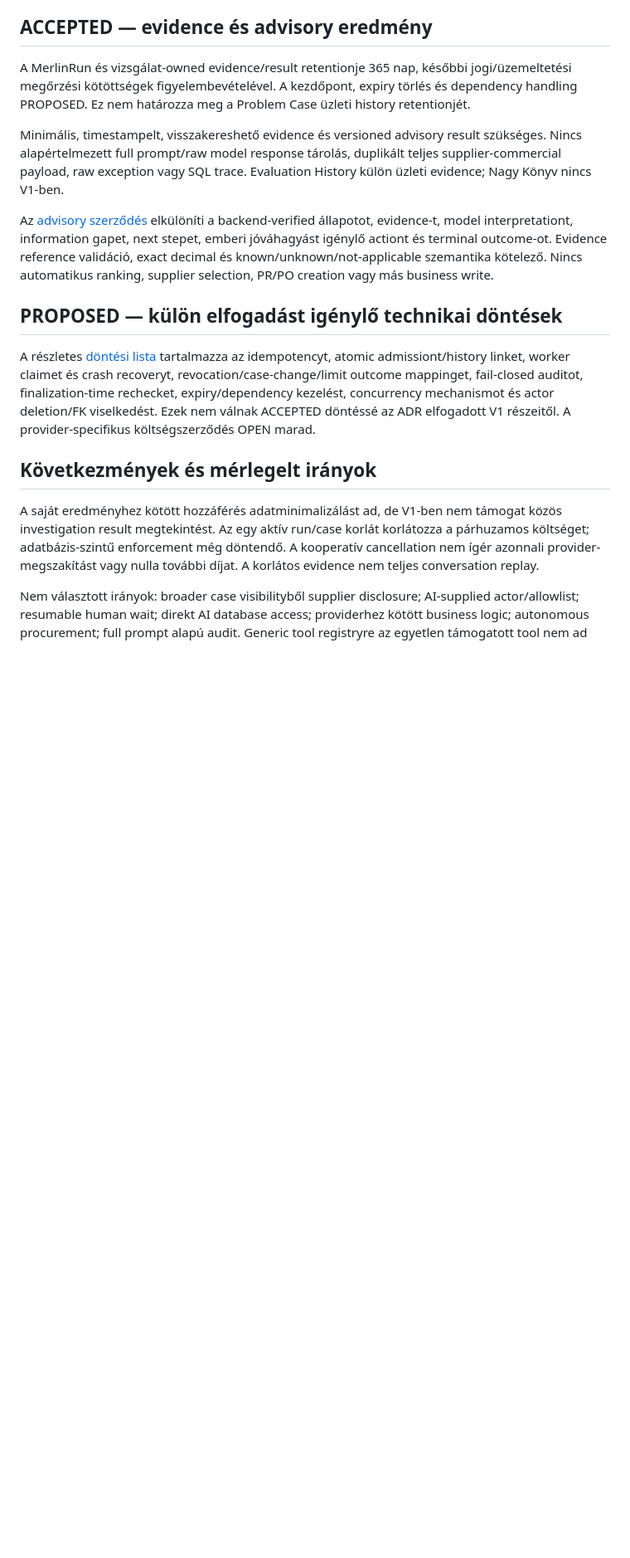
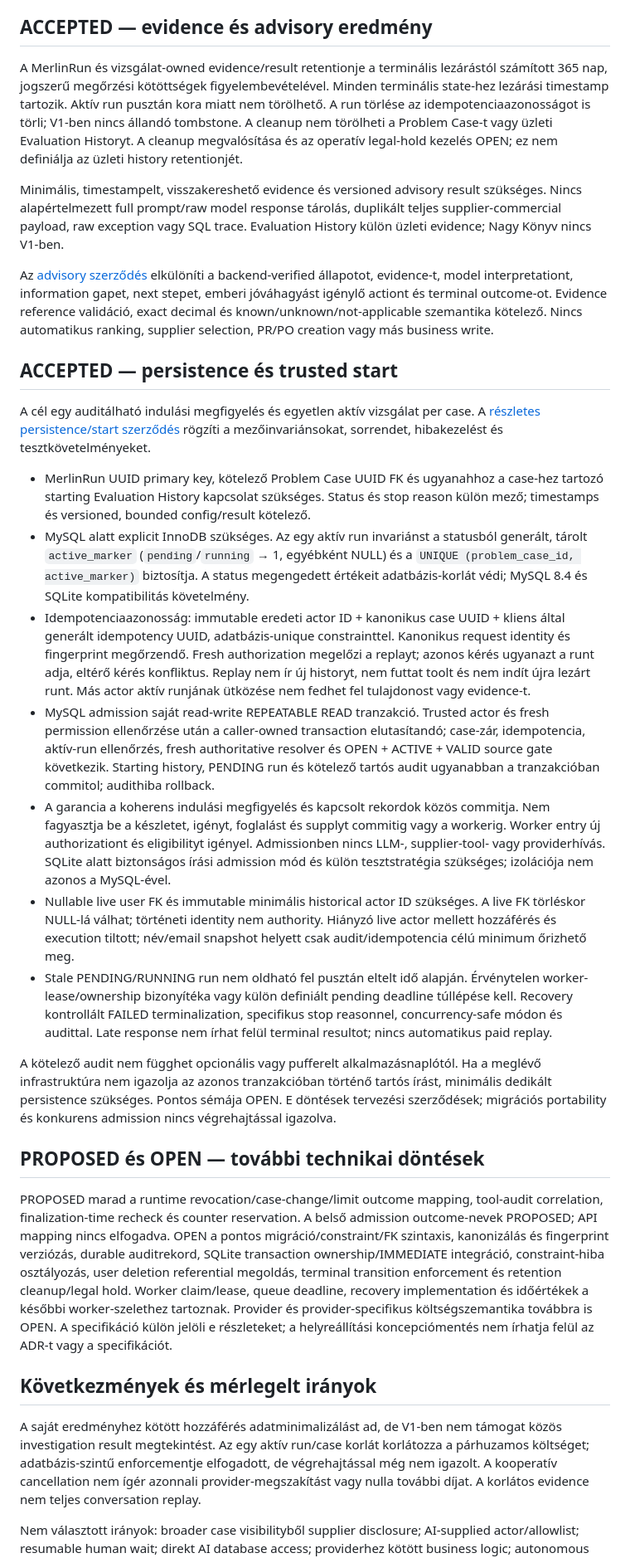
Before and after one commit to KovacsZoltan65/KM_Production, a Markdown page: .kiro/decisions/0017-merlin-investigation-foundation.md, the part around one of its changes. Shown at 83% size. Rendered like a GitHub page; blank space fills up the shorter version.

Commit message:
docs(merlin): finalize investigation persistence contract

```diff
--- a/.kiro/decisions/0017-merlin-investigation-foundation.md
+++ b/.kiro/decisions/0017-merlin-investigation-foundation.md
@@ -75,10 +76,13 @@ reservation szemantikája. Ez az ADR nem választ providert és nem állít be s
 
 ## ACCEPTED — evidence és advisory eredmény
 
-A MerlinRun és vizsgálat-owned evidence/result retentionje 365 nap, későbbi
-jogi/üzemeltetési megőrzési kötöttségek figyelembevételével. A kezdőpont,
-expiry törlés és dependency handling PROPOSED. Ez nem határozza meg a
-Problem Case üzleti history retentionjét.
+A MerlinRun és vizsgálat-owned evidence/result retentionje a terminális
+lezárástól számított 365 nap, jogszerű megőrzési kötöttségek figyelembevételével.
+Minden terminális state-hez lezárási timestamp tartozik. Aktív run pusztán
+kora miatt nem törölhető. A run törlése az idempotenciaazonosságot is törli;
+V1-ben nincs állandó tombstone. A cleanup nem törölheti a Problem Case-t vagy
+üzleti Evaluation Historyt. A cleanup megvalósítása és az operatív legal-hold
+kezelés OPEN; ez nem definiálja az üzleti history retentionjét.
 
 Minimális, timestampelt, visszakereshető evidence és versioned advisory result
 szükséges. Nincs alapértelmezett full prompt/raw model response tárolás,
@@ -92,20 +96,72 @@ outcome-ot. Evidence reference validáció, exact decimal és
 known/unknown/not-applicable szemantika kötelező. Nincs automatikus ranking,
 supplier selection, PR/PO creation vagy más business write.
 
-## PROPOSED — külön elfogadást igénylő technikai döntések
+## ACCEPTED — persistence és trusted start
 
-A részletes [döntési lista](../../docs/specifications/merlin/investigation-foundation-v1.md#7-proposed--technikai-döntések-és-blockerek)
-tartalmazza az idempotencyt, atomic admissiont/history linket, worker claimet és
-crash recoveryt, revocation/case-change/limit outcome mappinget, fail-closed auditot,
-finalization-time rechecket, expiry/dependency kezelést, concurrency mechanismot és
-actor deletion/FK viselkedést. Ezek nem válnak ACCEPTED döntéssé az ADR elfogadott
-V1 részeitől. A provider-specifikus költségszerződés OPEN marad.
+A cél egy auditálható indulási megfigyelés és egyetlen aktív vizsgálat per case.
+A [részletes persistence/start szerződés](../../docs/specifications/merlin/investigation-foundation-v1.md#7-persistencestart-szerződés-és-nyitott-technikai-részletek)
+rögzíti a mezőinvariánsokat, sorrendet, hibakezelést és tesztkövetelményeket.
+
+- MerlinRun UUID primary key, kötelező Problem Case UUID FK és ugyanahhoz a
+  case-hez tartozó starting Evaluation History kapcsolat szükséges. Status és
+  stop reason külön mező; timestamps és versioned, bounded config/result kötelező.
+- MySQL alatt explicit InnoDB szükséges. Az egy aktív run invariánst a statusból
+  generált, tárolt `active_marker` (`pending`/`running` → 1, egyébként NULL) és
+  a `UNIQUE (problem_case_id, active_marker)` biztosítja. A status megengedett
+  értékeit adatbázis-korlát védi; MySQL 8.4 és SQLite kompatibilitás követelmény.
+- Idempotenciaazonosság: immutable eredeti actor ID + kanonikus case UUID +
+  kliens által generált idempotency UUID, adatbázis-unique constrainttel.
+  Kanonikus request identity és fingerprint megőrzendő. Fresh authorization
+  megelőzi a replayt; azonos kérés ugyanazt a runt adja, eltérő kérés konfliktus.
+  Replay nem ír új historyt, nem futtat toolt és nem indít újra lezárt runt.
+  Más actor aktív runjának ütközése nem fedhet fel tulajdonost vagy evidence-t.
+- MySQL admission saját read-write REPEATABLE READ tranzakció. Trusted actor és
+  fresh permission ellenőrzése után a caller-owned transaction elutasítandó;
+  case-zár, idempotencia, aktív-run ellenőrzés, fresh authoritative resolver és
+  OPEN + ACTIVE + VALID source gate következik. Starting history, PENDING run
+  és kötelező tartós audit ugyanabban a tranzakcióban commitol; audithiba rollback.
+- A garancia a koherens indulási megfigyelés és kapcsolt rekordok közös commitja.
+  Nem fagyasztja be a készletet, igényt, foglalást és supplyt commitig vagy a
+  workerig. Worker entry új authorizationt és eligibilityt igényel.
+  Admissionben nincs LLM-, supplier-tool- vagy providerhívás. SQLite alatt
+  biztonságos írási admission mód és külön tesztstratégia szükséges;
+  izolációja nem azonos a MySQL-ével.
+- Nullable live user FK és immutable minimális historical actor ID szükséges.
+  A live FK törléskor NULL-lá válhat; történeti identity nem authority.
+  Hiányzó live actor mellett hozzáférés és execution tiltott; név/email
+  snapshot helyett csak audit/idempotencia célú minimum őrizhető meg.
+- Stale PENDING/RUNNING run nem oldható fel pusztán eltelt idő alapján.
+  Érvénytelen worker-lease/ownership bizonyítéka vagy külön definiált pending
+  deadline túllépése kell. Recovery kontrollált FAILED terminalization,
+  specifikus stop reasonnel, concurrency-safe módon és audittal. Late response
+  nem írhat felül terminal resultot; nincs automatikus paid replay.
+
+A kötelező audit nem függhet opcionális vagy pufferelt alkalmazásnaplótól.
+Ha a meglévő infrastruktúra nem igazolja az azonos tranzakcióban történő tartós
+írást, minimális dedikált persistence szükséges. Pontos sémája OPEN.
+E döntések tervezési szerződések; migrációs portability és konkurens admission
+nincs végrehajtással igazolva.
+
+## PROPOSED és OPEN — további technikai döntések
+
+PROPOSED marad a runtime revocation/case-change/limit outcome mapping,
+tool-audit correlation, finalization-time recheck és counter reservation.
+A belső admission outcome-nevek PROPOSED; API mapping nincs elfogadva.
+OPEN a pontos migráció/constraint/FK szintaxis, kanonizálás és fingerprint
+verziózás, durable auditrekord, SQLite transaction ownership/IMMEDIATE
+integráció, constraint-hiba osztályozás, user deletion referential megoldás,
+terminal transition enforcement és retention cleanup/legal hold.
+Worker claim/lease, queue deadline, recovery implementation és időértékek a
+későbbi worker-szelethez tartoznak. Provider és provider-specifikus
+költségszemantika továbbra is OPEN. A specifikáció külön jelöli e részleteket;
+a helyreállítási koncepciómentés nem írhatja felül az ADR-t vagy a specifikációt.
 
 ## Következmények és mérlegelt irányok
 
 A saját eredményhez kötött hozzáférés adatminimalizálást ad, de V1-ben nem
 támogat közös investigation result megtekintést. Az egy aktív run/case korlát
-korlátozza a párhuzamos költséget; adatbázis-szintű enforcement még döntendő.
+korlátozza a párhuzamos költséget; adatbázis-szintű enforcementje elfogadott,
+de végrehajtással még nem igazolt.
 A kooperatív cancellation nem ígér azonnali provider-megszakítást vagy nulla
 további díjat. A korlátos evidence nem teljes conversation replay.
 
```
Also changed, not shown: other parts of .kiro/decisions/0017-merlin-investigation-foundation.md (+3 -1 lines), 1 other file.
